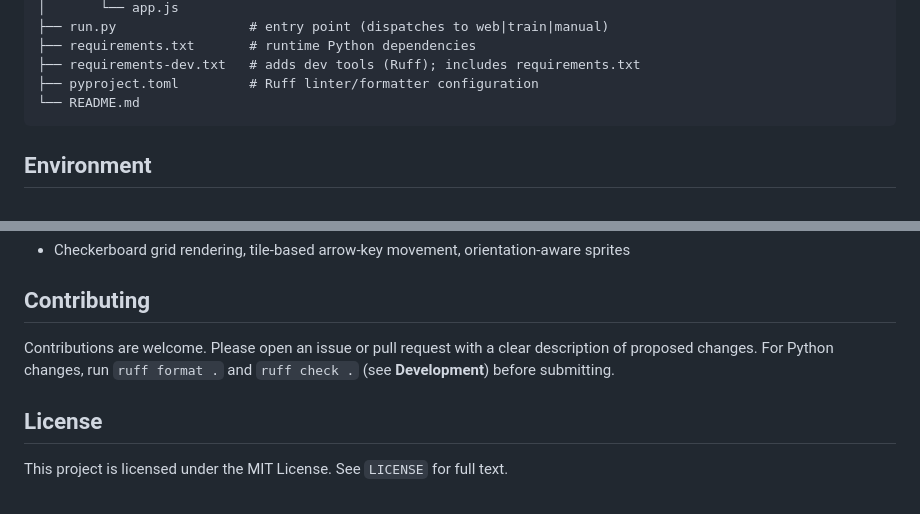
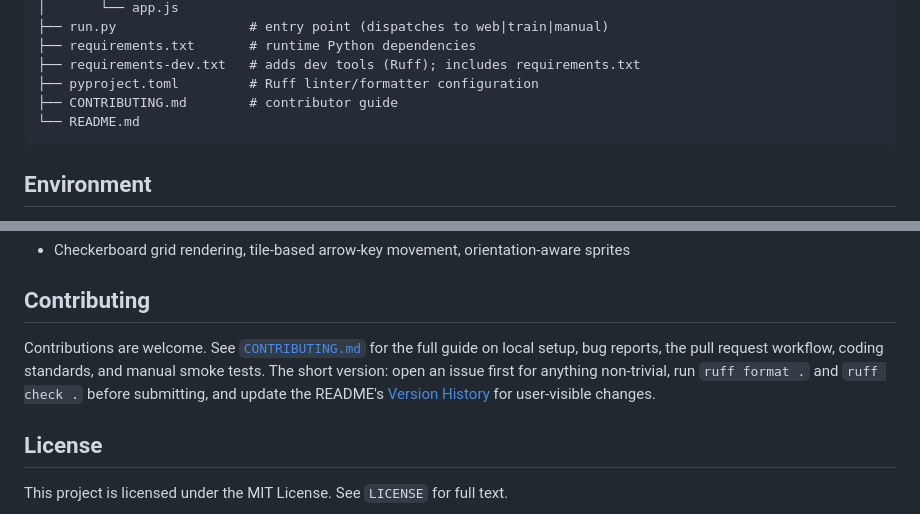
Before and after one commit to KaranChawlaD/Q-Learning-Dashboard, a Markdown page: README.md, 2 parts joined by grey strips. GitHub-like rendering.

Commit message:
feat: contributing.md

````diff
--- a/README.md
+++ b/README.md
@@ -48,6 +48,7 @@ Q-Learning/
 ├── requirements.txt       # runtime Python dependencies
 ├── requirements-dev.txt   # adds dev tools (Ruff); includes requirements.txt
 ├── pyproject.toml         # Ruff linter/formatter configuration
+├── CONTRIBUTING.md        # contributor guide
 └── README.md
 ```
 
@@ -180,7 +181,7 @@ Settings live in `pyproject.toml` (`[tool.ruff]`).
 
 ## Contributing
 
-Contributions are welcome. Please open an issue or pull request with a clear description of proposed changes. For Python changes, run `ruff format .` and `ruff check .` (see **Development**) before submitting.
+Contributions are welcome. See [`CONTRIBUTING.md`](CONTRIBUTING.md) for the full guide on local setup, bug reports, the pull request workflow, coding standards, and manual smoke tests. The short version: open an issue first for anything non-trivial, run `ruff format .` and `ruff check .` before submitting, and update the README's [Version History](#version-history) for user-visible changes.
 
 ## License
 
````
Also changed, not shown: CONTRIBUTING.md (added, +278 -0 lines).
